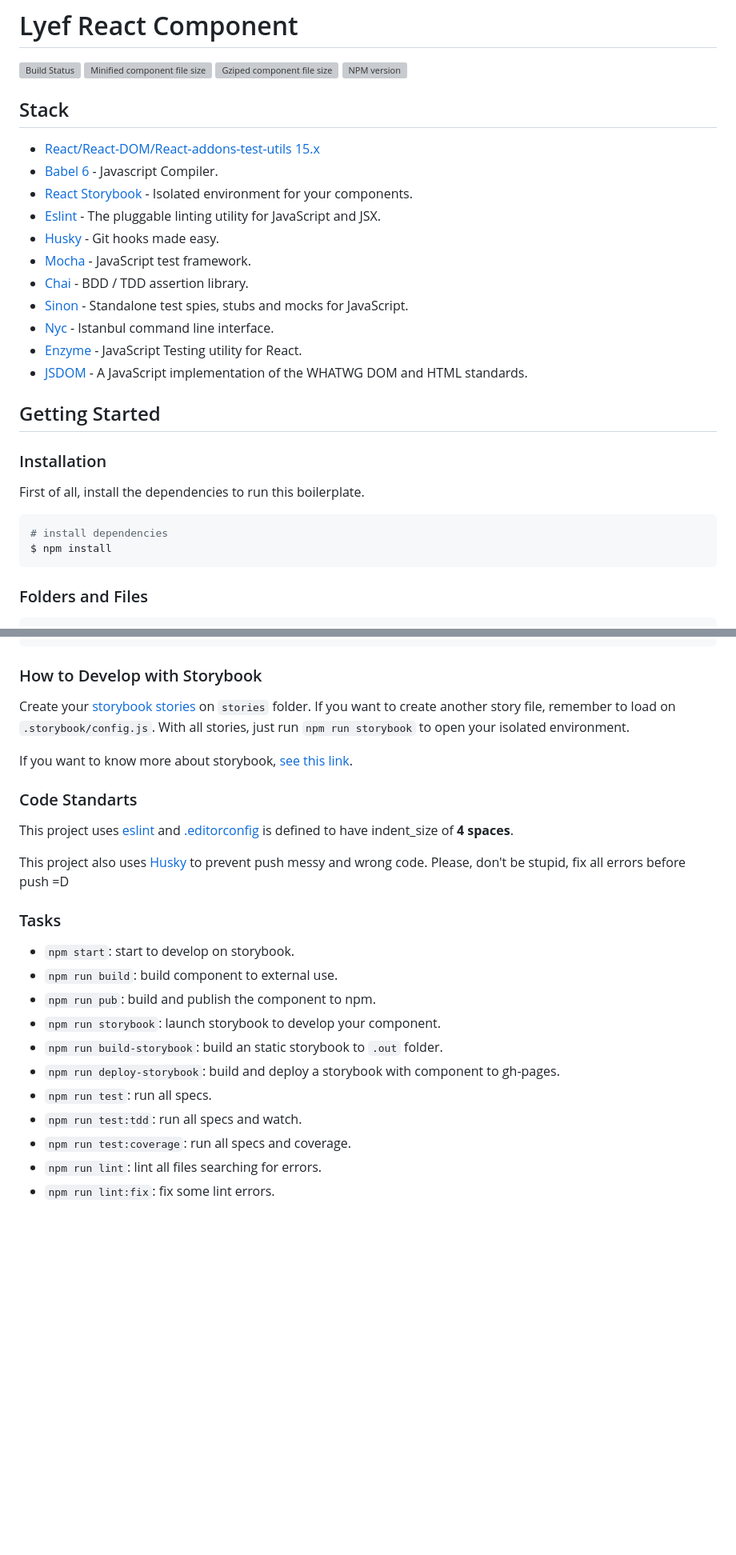
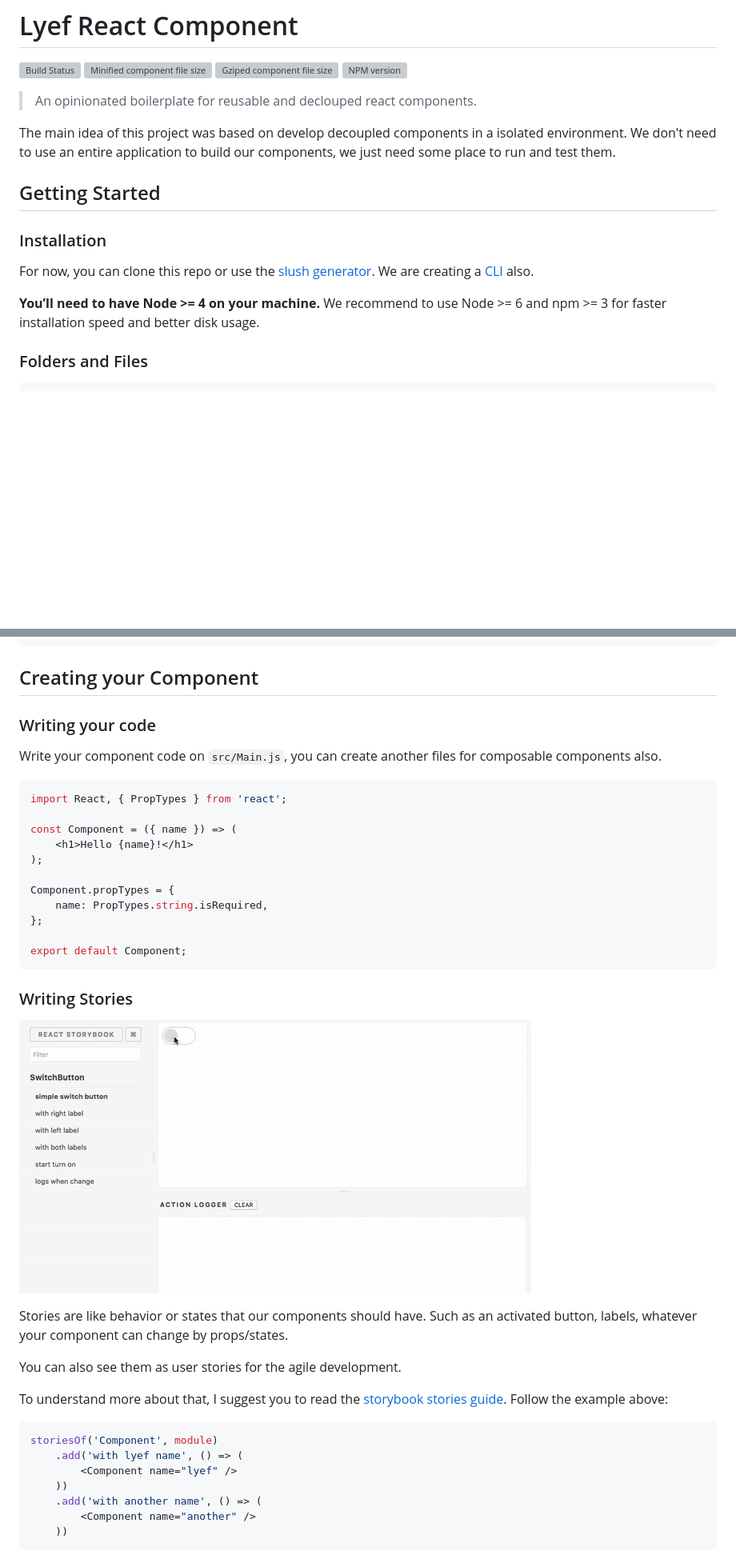
Before and after one commit to lyef/lyef-react-component, a Markdown page: README.md, 2 parts joined by grey strips. Shown: that part at 80% size. GitHub-like rendering; pictures changed too: images/storybook-example.gif (added); blank space fills up the shorter version; grey boxes are pictures that could not be loaded.

Commit message:
Add new Readme

````diff
--- a/README.md
+++ b/README.md
@@ -4,30 +4,17 @@
 ![Gziped component file size](https://badge-size.herokuapp.com/lyef/lyef-react-component/master/dist/Main.min.js.svg?compression=gzip)
 [![NPM version](https://badge-me.herokuapp.com/api/npm/lyef-react-component.png)](http://badges.enytc.com/for/npm/lyef-react-component)
 
-## Stack
+> An opinionated boilerplate for reusable and declouped react components.
 
-- [React/React-DOM/React-addons-test-utils 15.x](https://facebook.github.io/react/)
-- [Babel 6](https://babeljs.io/) - Javascript Compiler.
-- [React Storybook](https://github.com/kadirahq/react-storybook) - Isolated environment for your components.
-- [Eslint](http://eslint.org/) - The pluggable linting utility for JavaScript and JSX.
-- [Husky](https://github.com/typicode/husky) - Git hooks made easy.
-- [Mocha](https://mochajs.org/) - JavaScript test framework.
-- [Chai](http://chaijs.com/) - BDD / TDD assertion library.
-- [Sinon](http://sinonjs.org/) - Standalone test spies, stubs and mocks for JavaScript.
-- [Nyc](https://github.com/istanbuljs/nyc) - Istanbul command line interface.
-- [Enzyme](http://airbnb.io/enzyme/) - JavaScript Testing utility for React.
-- [JSDOM](https://github.com/tmpvar/jsdom) - A JavaScript implementation of the WHATWG DOM and HTML standards.
+The main idea of this project was based on develop decoupled components in a isolated environment. We don't need to use an entire application to build our components, we just need some place to run and test them.
 
 ## Getting Started
 
 ### Installation
 
-First of all, install the dependencies to run this boilerplate.
+For now, you can clone this repo or use the [slush generator](https://github.com/lyef/slush-lyef-react). We are creating a [CLI](https://github.com/lyef/lyef-react-cli) also.
 
-```sh
-# install dependencies
-$ npm install
-```
+**You’ll need to have Node >= 4 on your machine.** We recommend to use Node >= 6 and npm >= 3 for faster installation speed and better disk usage.
 
 ### Folders and Files
 
@@ -58,28 +45,43 @@ $ npm install
 └── package.json
 ```
 
-### How to Develop with Storybook
+## Creating your Component
 
-Create your [storybook stories](https://github.com/kadirahq/react-storybook/blob/master/docs/writing_stories.md) on `stories` folder. If you want to create another story file, remember to load on `.storybook/config.js`. With all stories, just run `npm run storybook` to open your isolated environment.
+### Writing your code
 
-If you want to know more about storybook, [see this link](https://github.com/kadirahq/react-storybook).
+Write your component code on `src/Main.js`, you can create another files for composable components also.
 
-### Code Standarts
+```js
+import React, { PropTypes } from 'react';
 
-This project uses [eslint](http://eslint.org/) and [.editorconfig](http://editorconfig.org/) is defined to have indent_size of **4 spaces**.
+const Component = ({ name }) => (
+    <h1>Hello {name}!</h1>
+);
 
-This project also uses [Husky](https://github.com/typicode/husky) to prevent push messy and wrong code. Please, don't be stupid, fix all errors before push =D
+Component.propTypes = {
+    name: PropTypes.string.isRequired,
+};
 
-### Tasks
+export default Component;
+```
 
-* `npm start`: start to develop on storybook.
-* `npm run build`: build component to external use.
-* `npm run pub`: build and publish the component to npm.
-* `npm run storybook`: launch storybook to develop your component.
-* `npm run build-storybook`: build an static storybook to `.out` folder.
-* `npm run deploy-storybook`: build and deploy a storybook with component to gh-pages.
-* `npm run test`: run all specs.
-* `npm run test:tdd`: run all specs and watch.
-* `npm run test:coverage`: run all specs and coverage.
-* `npm run lint`: lint all files searching for errors.
-* `npm run lint:fix`: fix some lint errors.
+### Writing Stories
+
+![React Storybook Example Image](images/storybook-example.gif)
+
+Stories are like behavior or states that our components should have. Such as an activated button, labels, whatever your component can change by props/states.
+
+You can also see them as user stories for the agile development.
+
+To understand more about that, I suggest you to read the [storybook stories guide](https://github.com/kadirahq/react-storybook/blob/master/docs/writing_stories.md). Follow the example above:
+
+```js
+storiesOf('Component', module)
+    .add('with lyef name', () => (
+        <Component name="lyef" />
+    ))
+    .add('with another name', () => (
+        <Component name="another" />
+    ))
+```
+
````
Also changed, not shown: other parts of README.md (+83 -0 lines), images/deploy.png (added), images/storybook-run.gif (added), images/tests.gif (added), 1 other file.
